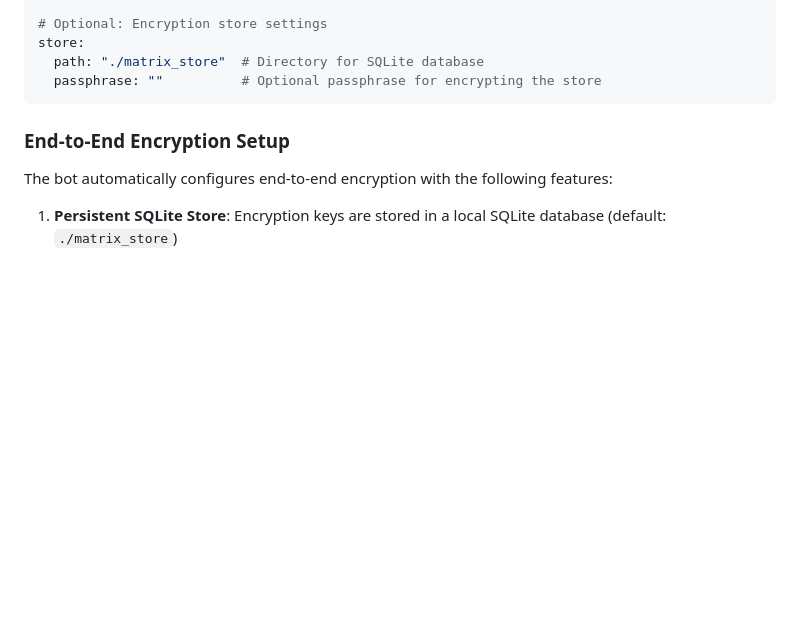
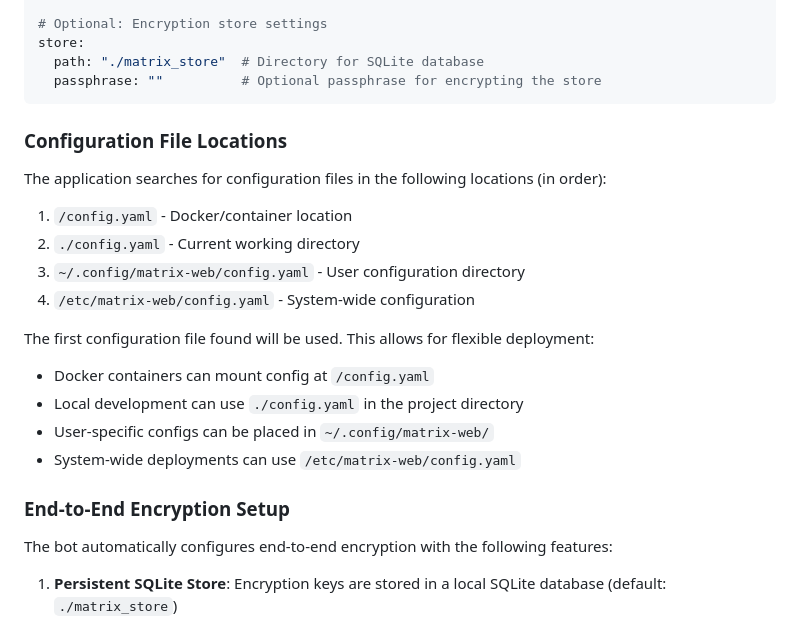
Before and after one commit to astr0n8t/matrix-web, a Markdown page: README.md, the part around the change. Drawn GitHub-style; blank space fills up the shorter version.

Commit message:
Update documentation for multiple config file locations
Co-authored-by: astr0n8t <13420786+astr0n8t@users.noreply.github.com>

````diff
--- a/README.md
+++ b/README.md
@@ -61,6 +61,21 @@ store:
   path: "./matrix_store"  # Directory for SQLite database
   passphrase: ""          # Optional passphrase for encrypting the store
 ```
+
+### Configuration File Locations
+
+The application searches for configuration files in the following locations (in order):
+
+1. `/config.yaml` - Docker/container location
+2. `./config.yaml` - Current working directory
+3. `~/.config/matrix-web/config.yaml` - User configuration directory
+4. `/etc/matrix-web/config.yaml` - System-wide configuration
+
+The first configuration file found will be used. This allows for flexible deployment:
+- Docker containers can mount config at `/config.yaml`
+- Local development can use `./config.yaml` in the project directory
+- User-specific configs can be placed in `~/.config/matrix-web/`
+- System-wide deployments can use `/etc/matrix-web/config.yaml`
 
 ### End-to-End Encryption Setup
 
````
Also changed, not shown: USAGE.md (+13 -0 lines).
